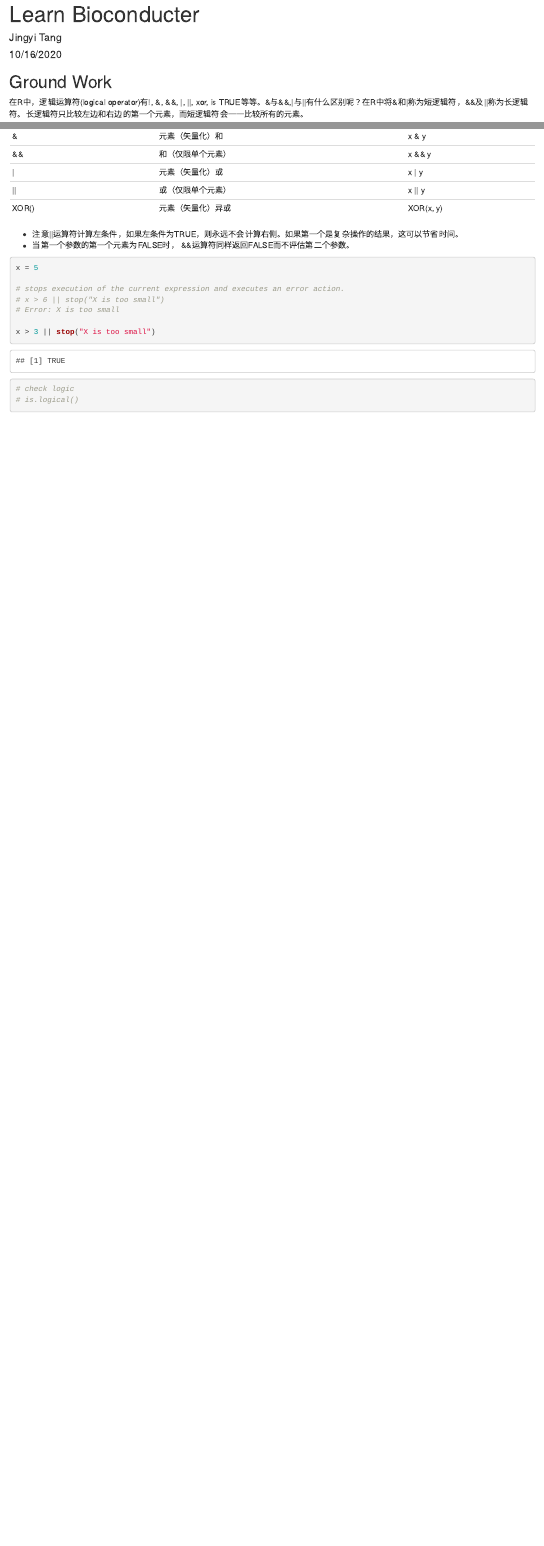
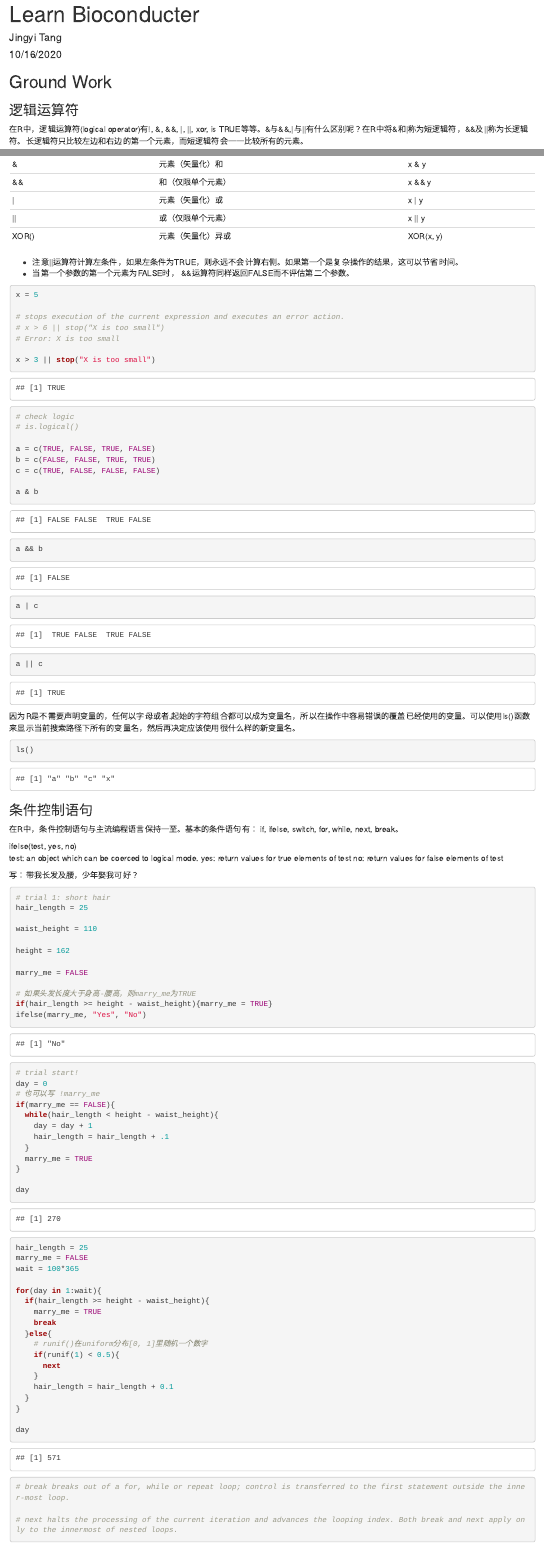
Before and after one commit to jingyi-stats/myrepo, an R Markdown document (Bioconductor_Learning.Rmd): the page in a window 1100 px wide, from its top, and a second part further down, joined at a grey line. The pictures show the output file Bioconductor_Learning.html that the author committed with the source, opened offline.

Commit message:
added Bioconductor_learning and DESeq2 learning

````diff
--- a/Bioconductor_Learning.Rmd
+++ b/Bioconductor_Learning.Rmd
@@ -13,6 +13,8 @@ set.seed(1)
 ```
 
 ## Ground Work
+
+### 逻辑运算符
 
 在R中，逻辑运算符(logical operator)有!, &, &&, |, ||, xor, is TRUE等等。&与&&,|与||有什么区别呢？在R中将&和|称为短逻辑符，&&及||称为长逻辑符。长逻辑符只比较左边和右边的第一个元素，而短逻辑符会一一比较所有的元素。
 
@@ -41,4 +43,88 @@ x > 3 || stop("X is too small")
 # check logic
 # is.logical()
 
+a = c(TRUE, FALSE, TRUE, FALSE)
+b = c(FALSE, FALSE, TRUE, TRUE)
+c = c(TRUE, FALSE, FALSE, FALSE)
+
+a & b
+
+a && b
+
+a | c
+
+a || c
+
 ```
+
+因为R是不需要声明变量的，任何以字母或者.起始的字符组合都可以成为变量名，所以在操作中容易错误的覆盖已经使用的变量。可以使用ls()函数来显示当前搜索路径下所有的变量名，然后再决定应该使用很什么样的新变量名。
+
+```{r}
+
+ls()
+
+```
+
+### 条件控制语句
+
+在R中，条件控制语句与主流编程语言保持一至。基本的条件语句有： if, ifelse, switch, for, while, next, break。
+
+ifelse(test, yes, no)
+test: an object which can be coerced to logical mode.
+yes: return values for true elements of test
+no: return values for false elements of test
+
+写：带我长发及腰，少年娶我可好？
+
+```{r}
+
+# trial 1: short hair
+hair_length = 25
+
+waist_height = 110
+
+height = 162
+
+marry_me = FALSE
+
+# 如果头发长度大于身高-腰高，则marry_me为TRUE
+if(hair_length >= height - waist_height){marry_me = TRUE}
+ifelse(marry_me, "Yes", "No")
+
+# trial start!
+day = 0
+# 也可以写 !marry_me
+if(marry_me == FALSE){
+  while(hair_length < height - waist_height){
+    day = day + 1
+    hair_length = hair_length + .1
+  }
+  marry_me = TRUE
+}
+
+day
+
+hair_length = 25
+marry_me = FALSE
+wait = 100*365
+
+for(day in 1:wait){
+  if(hair_length >= height - waist_height){
+    marry_me = TRUE
+    break
+  }else{
+    # runif()在uniform分布[0, 1]里随机一个数字
+    if(runif(1) < 0.5){
+      next
+    }
+    hair_length = hair_length + 0.1
+  }
+}
+
+day
+
+# break breaks out of a for, while or repeat loop; control is transferred to the first statement outside the inner-most loop.
+
+# next halts the processing of the current iteration and advances the looping index. Both break and next apply only to the innermost of nested loops.
+
+```
````
Also changed, not shown: RNA-seq data analysis with DESeq2.Rmd (added, +51 -0 lines), Bioconductor_Learning.html.
